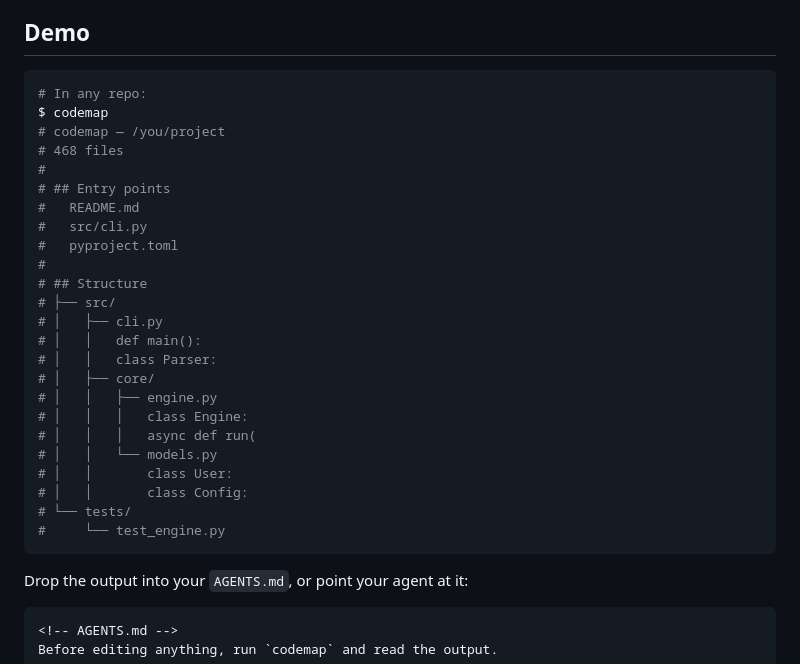
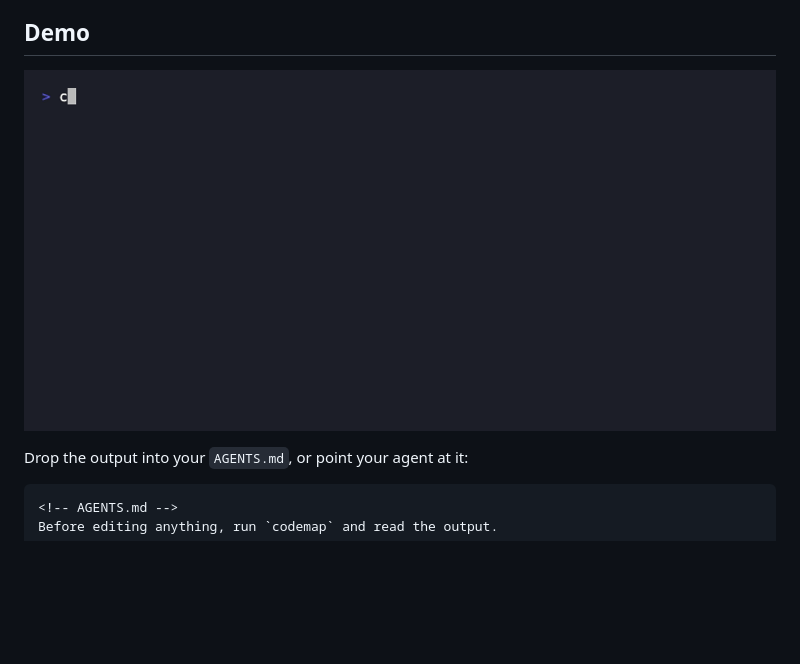
Before and after one commit to sloemo01/codeloom, a Markdown page: README.md, the part around the change. Rendered like a GitHub page; pictures changed too: demo.gif (added); blank space fills up the shorter version.

Commit message:
Add recorded demo GIF to README; gitignore demo-repo

````diff
--- a/README.md
+++ b/README.md
@@ -24,32 +24,7 @@ No GPU. Runs 100% on your machine.
 
 ## Demo
 
-```bash
-# In any repo:
-$ codemap
-# codemap — /you/project
-# 468 files
-#
-# ## Entry points
-#   README.md
-#   src/cli.py
-#   pyproject.toml
-#
-# ## Structure
-# ├── src/
-# │   ├── cli.py
-# │   │   def main():
-# │   │   class Parser:
-# │   ├── core/
-# │   │   ├── engine.py
-# │   │   │   class Engine:
-# │   │   │   async def run(
-# │   │   └── models.py
-# │   │       class User:
-# │   │       class Config:
-# └── tests/
-#     └── test_engine.py
-```
+![codemap demo](demo.gif)
 
 Drop the output into your `AGENTS.md`, or point your agent at it:
 
````
Also changed, not shown: 2 other files.
